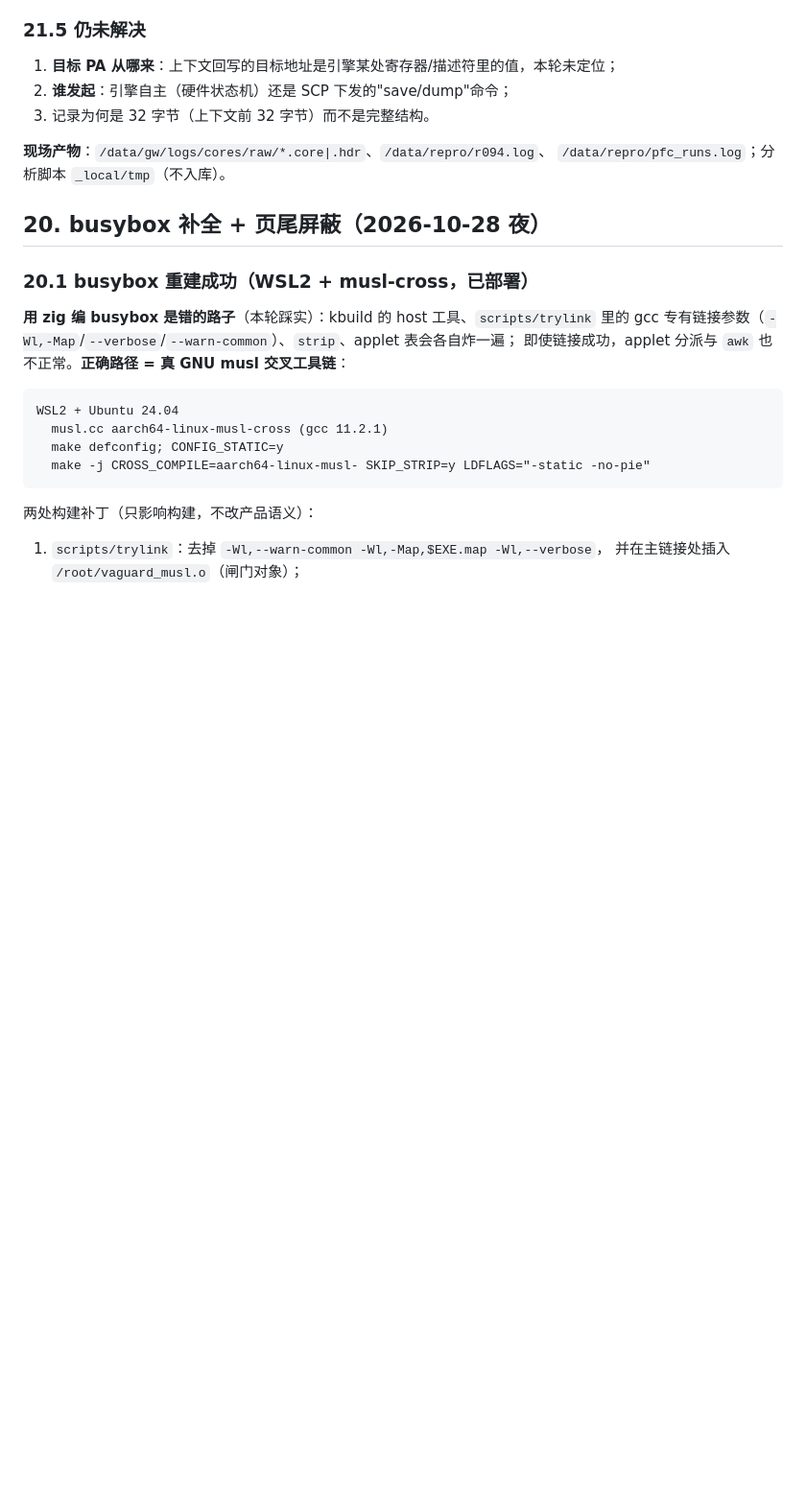
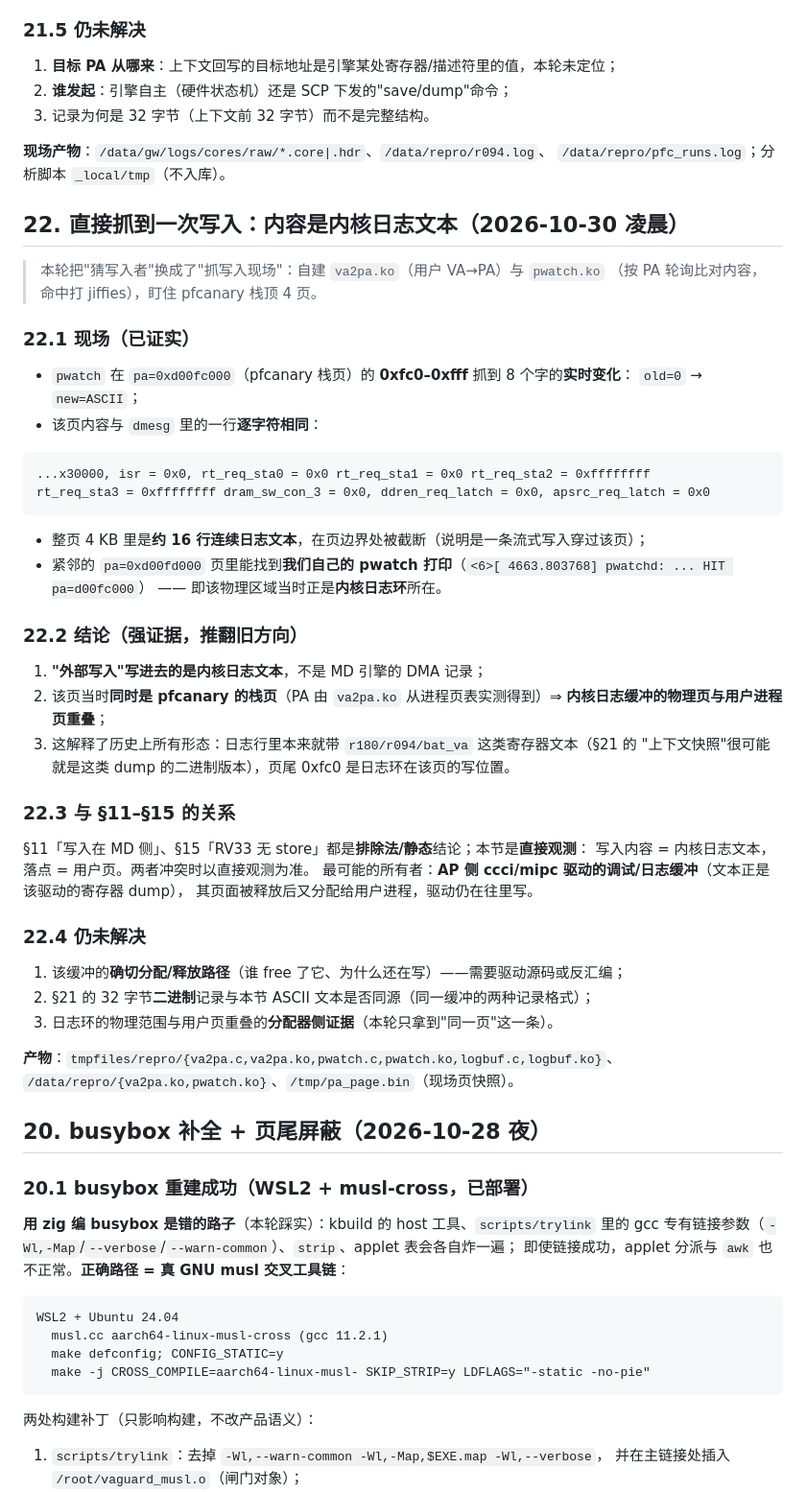
Before and after one commit to chr431/fiberhome-lg6151m, a Markdown page: docs/SIGSEGV_ANALYSIS.md, the part around the change. Shown at 96% size. Rendered like a GitHub page; blank space fills up the shorter version.

Commit message:
docs(sigsegv): §22 直接抓到写入现场 —— 内容是内核日志文本, 落点与用户栈页重叠

````diff
--- a/docs/SIGSEGV_ANALYSIS.md
+++ b/docs/SIGSEGV_ANALYSIS.md
@@ -859,6 +859,50 @@ tail -n +2 /data/gw/logs/ne_events.tsv | awk -F'\t' '$1 > '"$(cat /data/gw/logs/
 **现场产物**：`/data/gw/logs/cores/raw/*.core|.hdr`、`/data/repro/r094.log`、
 `/data/repro/pfc_runs.log`；分析脚本 `_local/tmp`（不入库）。
 
+## 22. 直接抓到一次写入：内容是**内核日志文本**（2026-10-30 凌晨）
+
+> 本轮把"猜写入者"换成了"抓写入现场"：自建 `va2pa.ko`（用户 VA→PA）与 `pwatch.ko`
+> （按 PA 轮询比对内容，命中打 jiffies），盯住 pfcanary 栈顶 4 页。
+
+### 22.1 现场（已证实）
+
+- `pwatch` 在 `pa=0xd00fc000`（pfcanary 栈页）的 **0xfc0–0xfff** 抓到 8 个字的**实时变化**：
+  `old=0` → `new=ASCII`；
+- 该页内容与 `dmesg` 里的一行**逐字符相同**：
+
+```
+...x30000, isr = 0x0, rt_req_sta0 = 0x0 rt_req_sta1 = 0x0 rt_req_sta2 = 0xffffffff
+rt_req_sta3 = 0xffffffff dram_sw_con_3 = 0x0, ddren_req_latch = 0x0, apsrc_req_latch = 0x0
+```
+
+- 整页 4 KB 里是**约 16 行连续日志文本**，在页边界处被截断（说明是一条流式写入穿过该页）；
+- 紧邻的 `pa=0xd00fd000` 页里能找到**我们自己的 pwatch 打印**（`<6>[ 4663.803768] pwatchd: ... HIT pa=d00fc000`）
+  —— 即该物理区域当时正是**内核日志环**所在。
+
+### 22.2 结论（强证据，推翻旧方向）
+
+1. **"外部写入"写进去的是内核日志文本**，不是 MD 引擎的 DMA 记录；
+2. 该页当时**同时是 pfcanary 的栈页**（PA 由 `va2pa.ko` 从进程页表实测得到）⇒
+   **内核日志缓冲的物理页与用户进程页重叠**；
+3. 这解释了历史上所有形态：日志行里本来就带 `r180/r094/bat_va` 这类寄存器文本（§21 的
+   "上下文快照"很可能就是这类 dump 的二进制版本），页尾 0xfc0 是日志环在该页的写位置。
+
+### 22.3 与 §11–§15 的关系
+
+§11「写入在 MD 侧」、§15「RV33 无 store」都是**排除法/静态**结论；本节是**直接观测**：
+写入内容 = 内核日志文本，落点 = 用户页。两者冲突时以直接观测为准。
+最可能的所有者：**AP 侧 ccci/mipc 驱动的调试/日志缓冲**（文本正是该驱动的寄存器 dump），
+其页面被释放后又分配给用户进程，驱动仍在往里写。
+
+### 22.4 仍未解决
+
+1. 该缓冲的**确切分配/释放路径**（谁 free 了它、为什么还在写）——需要驱动源码或反汇编；
+2. §21 的 32 字节**二进制**记录与本节 ASCII 文本是否同源（同一缓冲的两种记录格式）；
+3. 日志环的物理范围与用户页重叠的**分配器侧证据**（本轮只拿到"同一页"这一条）。
+
+**产物**：`tmpfiles/repro/{va2pa.c,va2pa.ko,pwatch.c,pwatch.ko,logbuf.c,logbuf.ko}`、
+`/data/repro/{va2pa.ko,pwatch.ko}`、`/tmp/pa_page.bin`（现场页快照）。
+
 ## 20. busybox 补全 + 页尾屏蔽（2026-10-28 夜）
 
 ### 20.1 busybox 重建成功（WSL2 + musl-cross，已部署）
````
